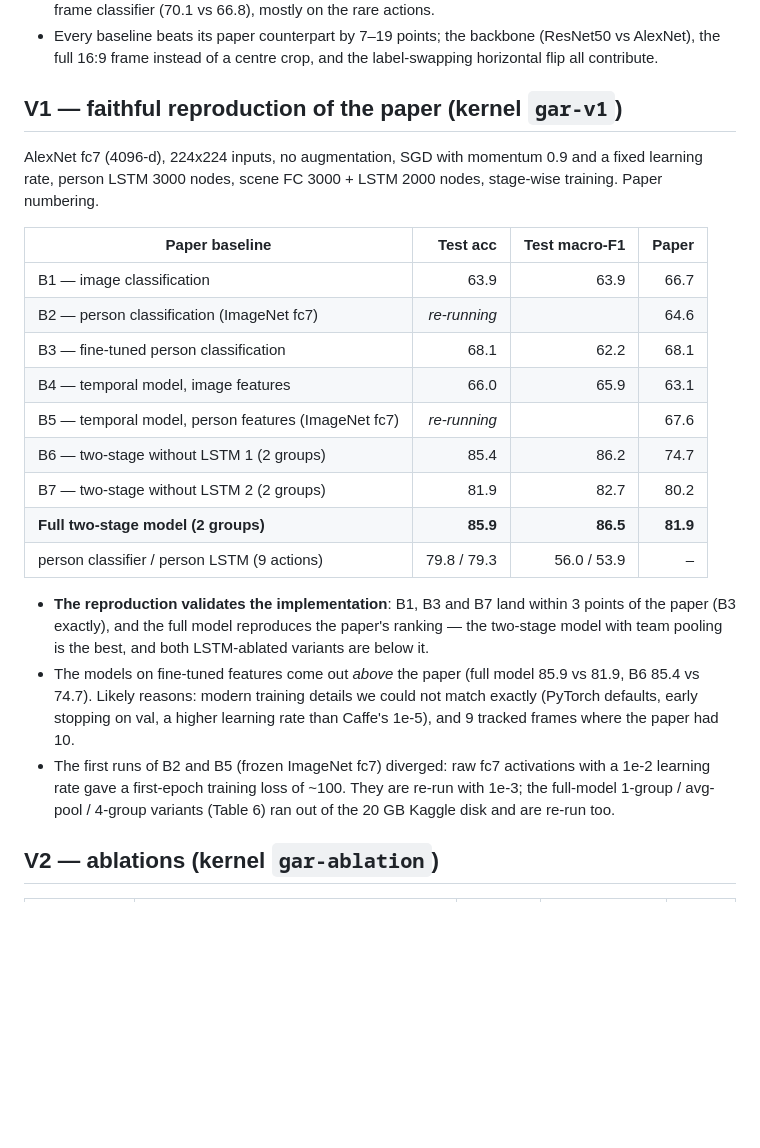
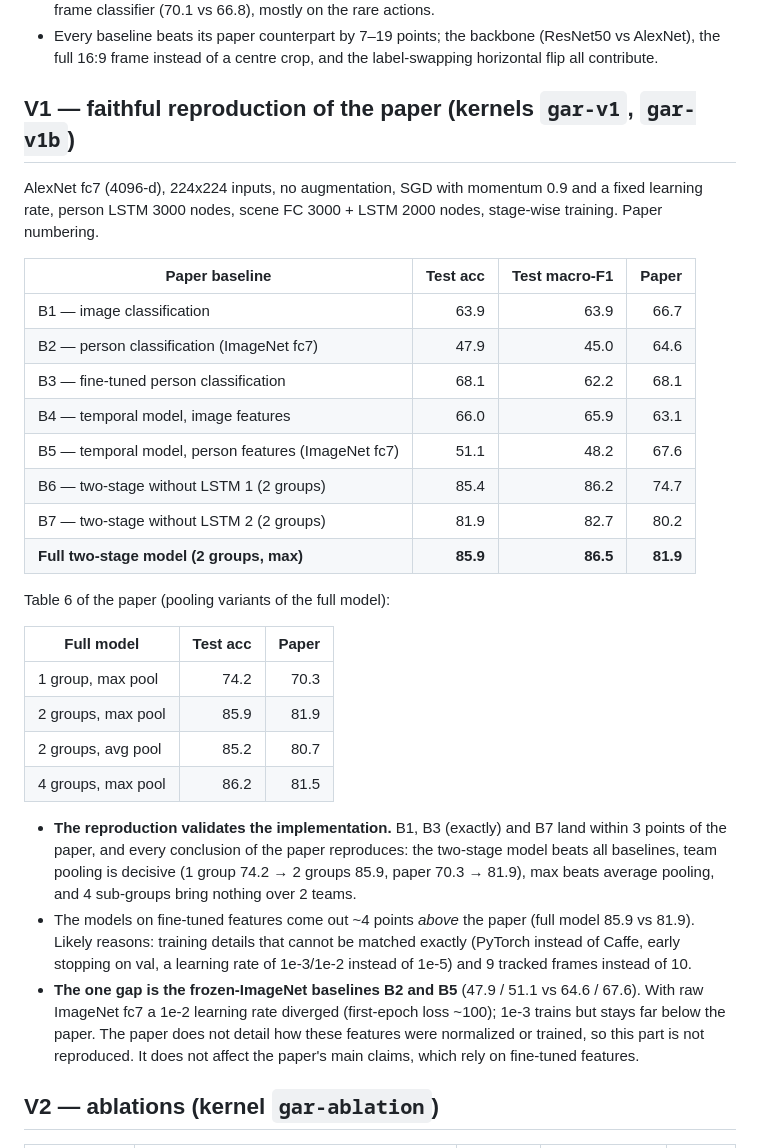
Before and after one commit to Idriss-jedid/volleyball-group-activity, a Markdown page: docs/RESULTS.md, the part around the change. Rendered like a GitHub page; blank space fills up the shorter version.

Commit message:
Complete V1 reproduction results (Table 5 and Table 6)
Full model 85.9 (paper 81.9); pooling variants 1 group 74.2, avg 85.2,
4 groups 86.2 (paper 70.3 / 80.7 / 81.5). Frozen-ImageNet baselines B2/B5
stay below the paper (47.9 / 51.1 vs 64.6 / 67.6), documented as the one
part not reproduced.

```diff
--- a/docs/RESULTS.md
+++ b/docs/RESULTS.md
@@ -39,7 +39,7 @@ Person-level models (9 actions):
 - Every baseline beats its paper counterpart by 7–19 points; the backbone (ResNet50 vs AlexNet), the
   full 16:9 frame instead of a centre crop, and the label-swapping horizontal flip all contribute.
 
-## V1 — faithful reproduction of the paper (kernel `gar-v1`)
+## V1 — faithful reproduction of the paper (kernels `gar-v1`, `gar-v1b`)
 
 AlexNet fc7 (4096-d), 224x224 inputs, no augmentation, SGD with momentum 0.9 and a fixed learning
 rate, person LSTM 3000 nodes, scene FC 3000 + LSTM 2000 nodes, stage-wise training. Paper numbering.
@@ -47,25 +47,34 @@ rate, person LSTM 3000 nodes, scene FC 3000 + LSTM 2000 nodes, stage-wise traini
 | Paper baseline | Test acc | Test macro-F1 | Paper |
 |---|---:|---:|---:|
 | B1 — image classification | 63.9 | 63.9 | 66.7 |
-| B2 — person classification (ImageNet fc7) | *re-running* | | 64.6 |
+| B2 — person classification (ImageNet fc7) | 47.9 | 45.0 | 64.6 |
 | B3 — fine-tuned person classification | 68.1 | 62.2 | 68.1 |
 | B4 — temporal model, image features | 66.0 | 65.9 | 63.1 |
-| B5 — temporal model, person features (ImageNet fc7) | *re-running* | | 67.6 |
+| B5 — temporal model, person features (ImageNet fc7) | 51.1 | 48.2 | 67.6 |
 | B6 — two-stage without LSTM 1 (2 groups) | 85.4 | 86.2 | 74.7 |
 | B7 — two-stage without LSTM 2 (2 groups) | 81.9 | 82.7 | 80.2 |
-| **Full two-stage model (2 groups)** | **85.9** | **86.5** | **81.9** |
-| person classifier / person LSTM (9 actions) | 79.8 / 79.3 | 56.0 / 53.9 | – |
+| **Full two-stage model (2 groups, max)** | **85.9** | **86.5** | **81.9** |
 
-- **The reproduction validates the implementation**: B1, B3 and B7 land within 3 points of the
-  paper (B3 exactly), and the full model reproduces the paper's ranking — the two-stage model with
-  team pooling is the best, and both LSTM-ablated variants are below it.
-- The models on fine-tuned features come out *above* the paper (full model 85.9 vs 81.9, B6 85.4 vs
-  74.7). Likely reasons: modern training details we could not match exactly (PyTorch defaults,
-  early stopping on val, a higher learning rate than Caffe's 1e-5), and 9 tracked frames where the
-  paper had 10.
-- The first runs of B2 and B5 (frozen ImageNet fc7) diverged: raw fc7 activations with a 1e-2
-  learning rate gave a first-epoch training loss of ~100. They are re-run with 1e-3; the full-model
-  1-group / avg-pool / 4-group variants (Table 6) ran out of the 20 GB Kaggle disk and are re-run too.
+Table 6 of the paper (pooling variants of the full model):
+
+| Full model | Test acc | Paper |
+|---|---:|---:|
+| 1 group, max pool | 74.2 | 70.3 |
+| 2 groups, max pool | 85.9 | 81.9 |
+| 2 groups, avg pool | 85.2 | 80.7 |
+| 4 groups, max pool | 86.2 | 81.5 |
+
+- **The reproduction validates the implementation.** B1, B3 (exactly) and B7 land within 3 points of
+  the paper, and every conclusion of the paper reproduces: the two-stage model beats all baselines,
+  team pooling is decisive (1 group 74.2 → 2 groups 85.9, paper 70.3 → 81.9), max beats average
+  pooling, and 4 sub-groups bring nothing over 2 teams.
+- The models on fine-tuned features come out ~4 points *above* the paper (full model 85.9 vs 81.9).
+  Likely reasons: training details that cannot be matched exactly (PyTorch instead of Caffe, early
+  stopping on val, a learning rate of 1e-3/1e-2 instead of 1e-5) and 9 tracked frames instead of 10.
+- **The one gap is the frozen-ImageNet baselines B2 and B5** (47.9 / 51.1 vs 64.6 / 67.6). With raw
+  ImageNet fc7 a 1e-2 learning rate diverged (first-epoch loss ~100); 1e-3 trains but stays far below
+  the paper. The paper does not detail how these features were normalized or trained, so this part
+  is not reproduced. It does not affect the paper's main claims, which rely on fine-tuned features.
 
 ## V2 — ablations (kernel `gar-ablation`)
 
```
